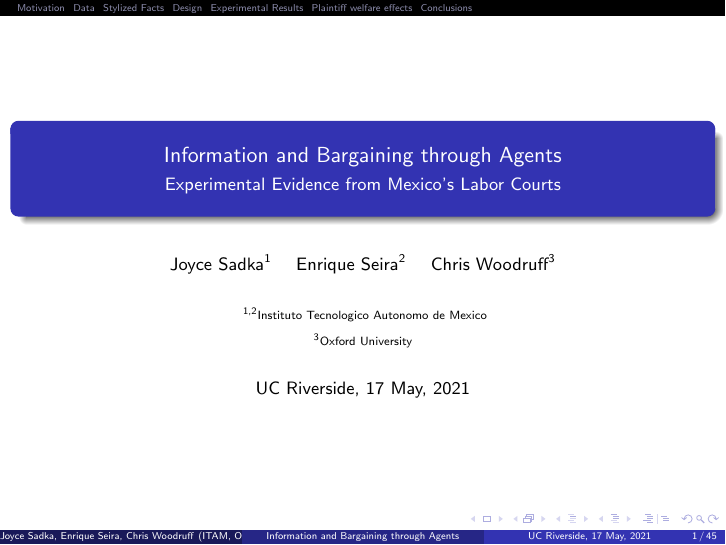
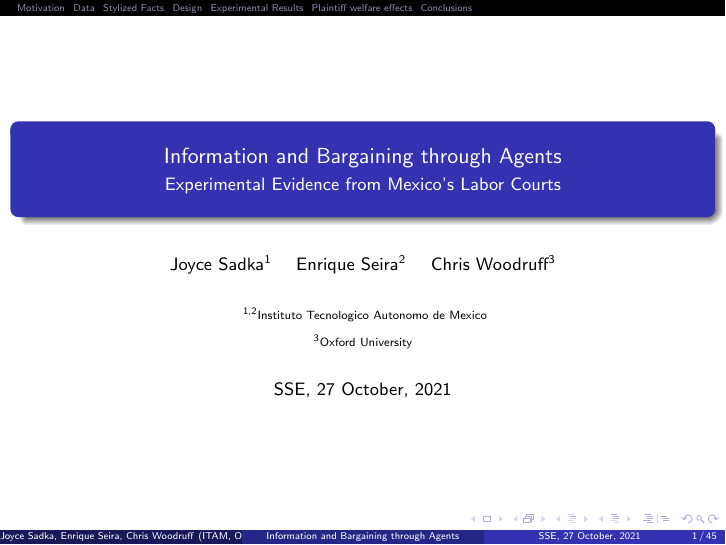
Before and after one commit to isaacmeza/information_settlement, LaTeX slides (presentations/Presentation_Sept2020.tex): page 1 of 64. Compiled offline with pdfLaTeX.

Commit message:
presentation edits by Chris Woodruff

```diff
--- a/presentations/Presentation_Sept2020.tex
+++ b/presentations/Presentation_Sept2020.tex
@@ -151,7 +151,7 @@
 % - Use the \inst command only if there are several affiliations.
 % - Keep it simple, no one is interested in your street address.
 
-\date{UC Riverside, 17 May, 2021}
+\date{SSE, 27 October, 2021}
 % - Either use conference name or its abbreviation.
 % - Not really informative to the audience, more for people (including
 %   yourself) who are reading the slides online
```
Also changed, not shown: presentations/Presentation_ESB.tex (+1 -1 lines).
